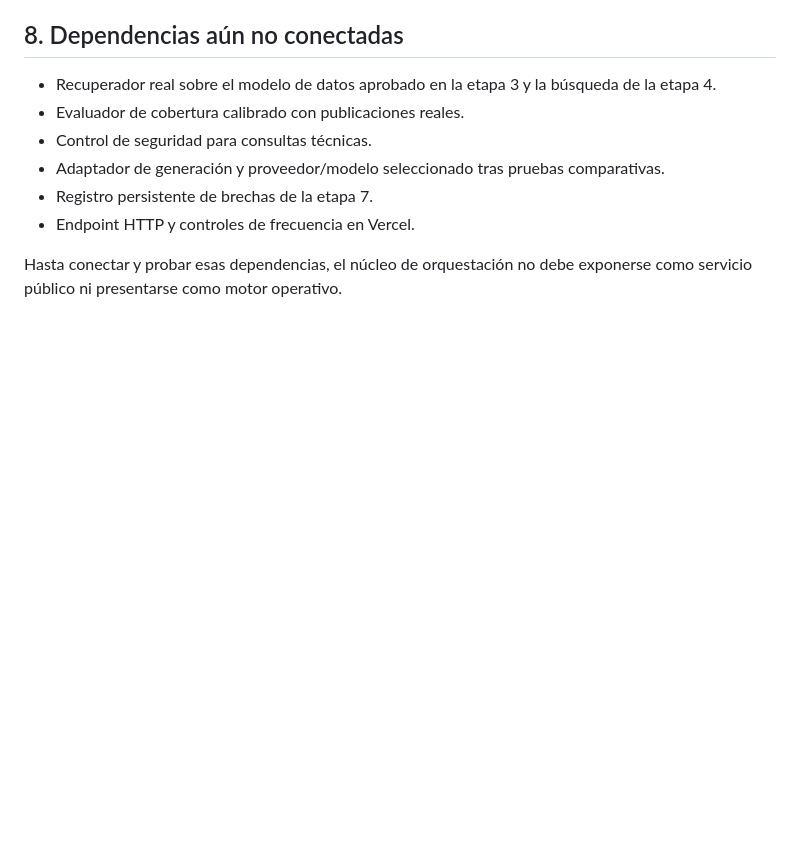
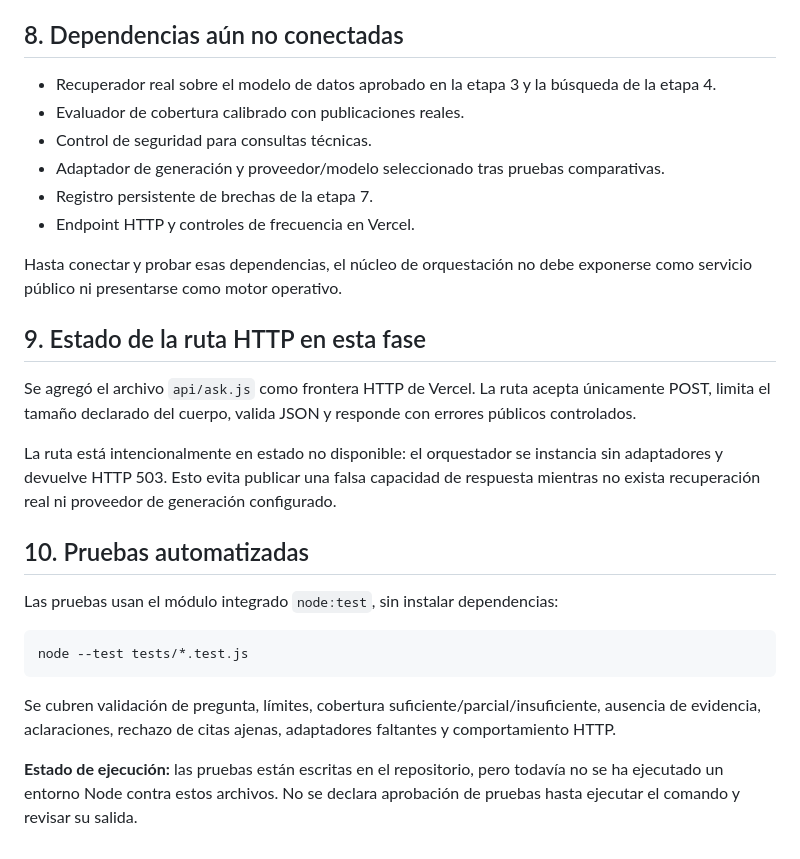
Before and after one commit to SERCO2025/SERCO-Seccion-Informativa, a Markdown page: docs/etapa-5-contrato-api-ask.md, the part around the change. GitHub-like rendering; blank space fills up the shorter version.

Commit message:
Documentar ruta HTTP deshabilitada y pruebas de etapa 5

````diff
--- a/docs/etapa-5-contrato-api-ask.md
+++ b/docs/etapa-5-contrato-api-ask.md
@@ -183,3 +183,22 @@ El endpoint deberá devolver mensajes públicos genéricos y conservar detalles
 - Endpoint HTTP y controles de frecuencia en Vercel.
 
 Hasta conectar y probar esas dependencias, el núcleo de orquestación no debe exponerse como servicio público ni presentarse como motor operativo.
+
+
+## 9. Estado de la ruta HTTP en esta fase
+
+Se agregó el archivo `api/ask.js` como frontera HTTP de Vercel. La ruta acepta únicamente POST, limita el tamaño declarado del cuerpo, valida JSON y responde con errores públicos controlados.
+
+La ruta está intencionalmente en estado no disponible: el orquestador se instancia sin adaptadores y devuelve HTTP 503. Esto evita publicar una falsa capacidad de respuesta mientras no exista recuperación real ni proveedor de generación configurado.
+
+## 10. Pruebas automatizadas
+
+Las pruebas usan el módulo integrado `node:test`, sin instalar dependencias:
+
+```bash
+node --test tests/*.test.js
+```
+
+Se cubren validación de pregunta, límites, cobertura suficiente/parcial/insuficiente, ausencia de evidencia, aclaraciones, rechazo de citas ajenas, adaptadores faltantes y comportamiento HTTP.
+
+**Estado de ejecución:** las pruebas están escritas en el repositorio, pero todavía no se ha ejecutado un entorno Node contra estos archivos. No se declara aprobación de pruebas hasta ejecutar el comando y revisar su salida.
````
